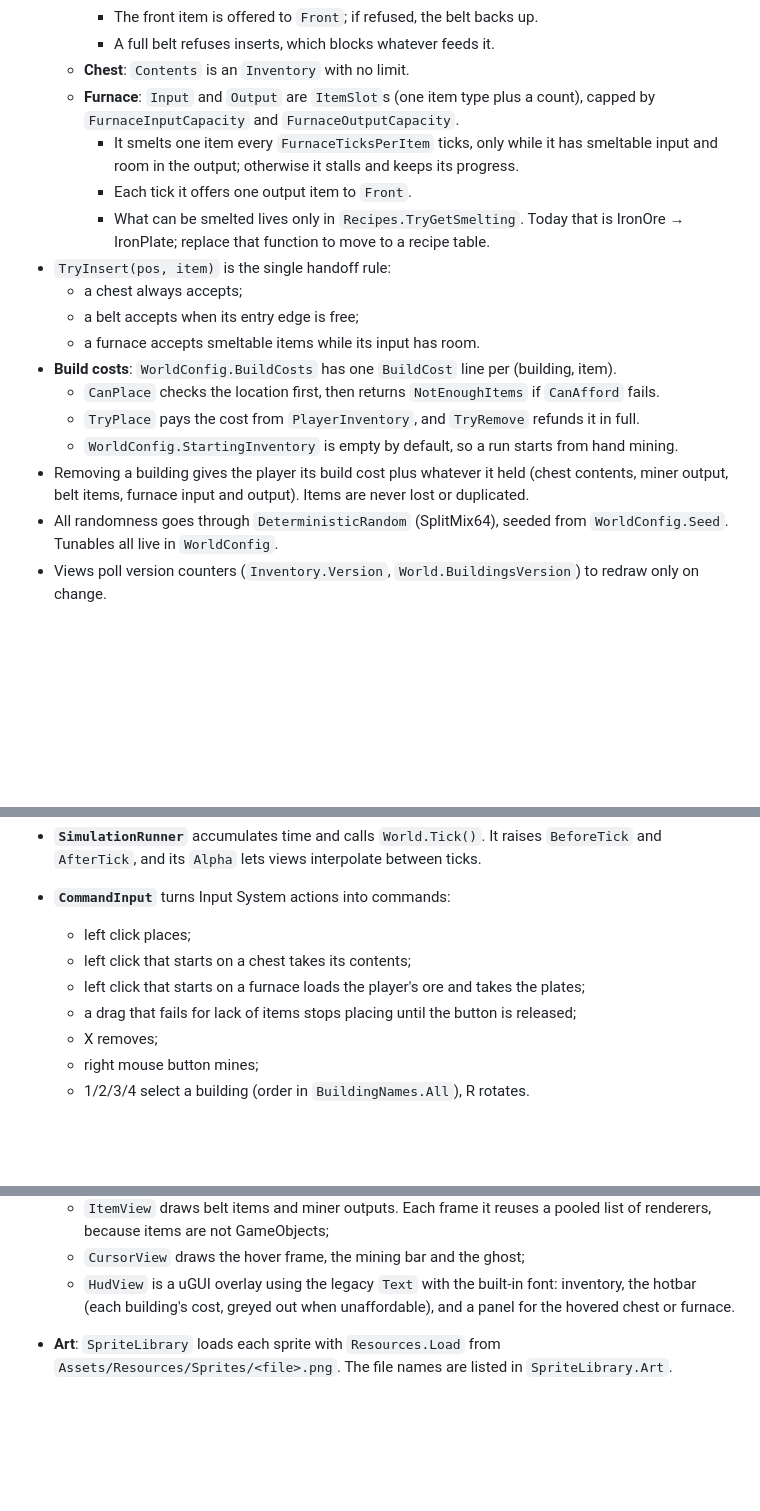
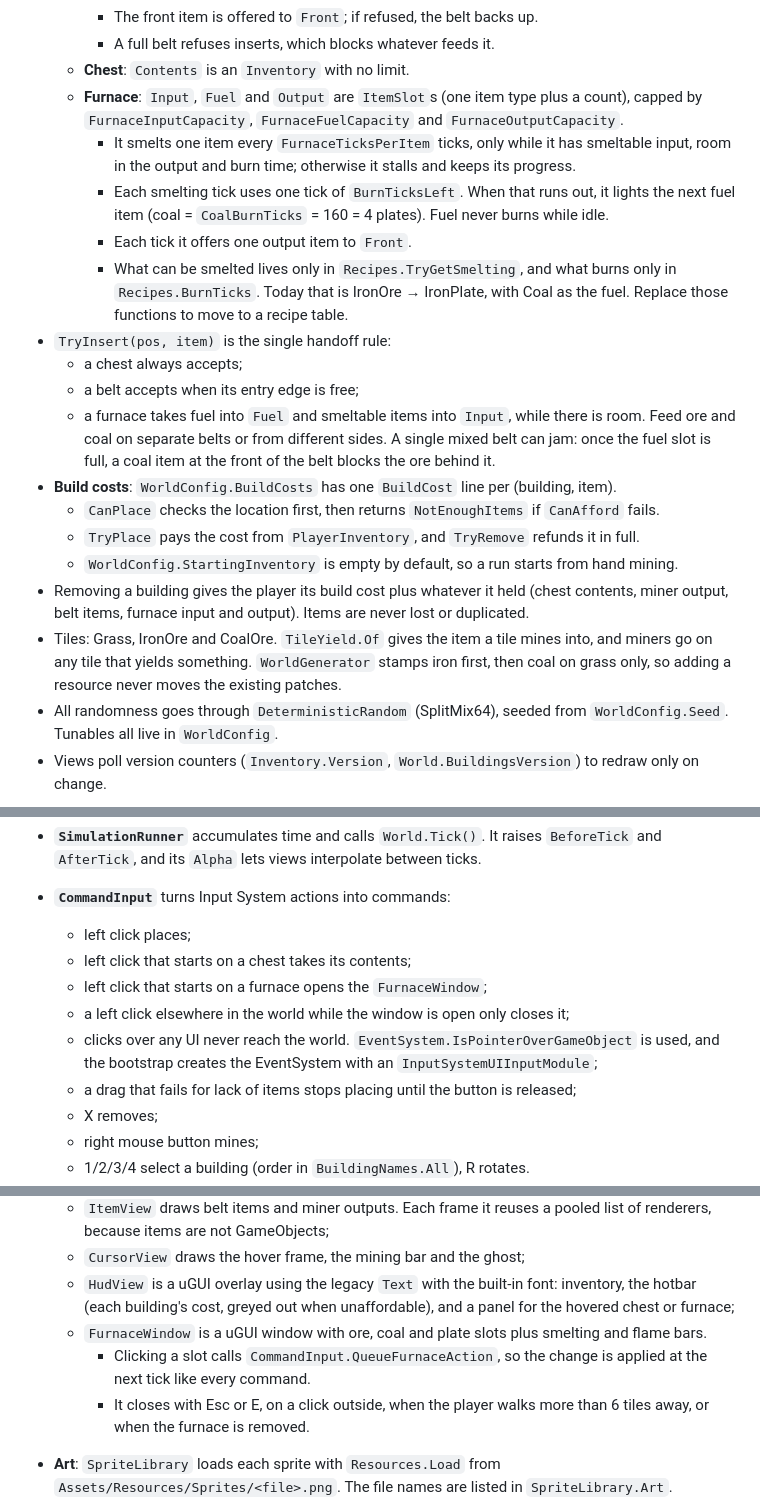
Before and after one commit to ForjaDoNico/Nicotorio, a Markdown page: CLAUDE.md, 3 parts joined by grey strips. Rendered like a GitHub page; blank space fills up the shorter version.

```diff
--- a/CLAUDE.md
+++ b/CLAUDE.md
@@ -32,23 +33,31 @@ Assets/Tests/EditMode/        Factory.Simulation.Tests.asmdef (NUnit, tests the
     - The front item is offered to `Front`; if refused, the belt backs up.
     - A full belt refuses inserts, which blocks whatever feeds it.
   - **Chest**: `Contents` is an `Inventory` with no limit.
-  - **Furnace**: `Input` and `Output` are `ItemSlot`s (one item type plus a count), capped by
-    `FurnaceInputCapacity` and `FurnaceOutputCapacity`.
-    - It smelts one item every `FurnaceTicksPerItem` ticks, only while it has smeltable input and
-      room in the output; otherwise it stalls and keeps its progress.
+  - **Furnace**: `Input`, `Fuel` and `Output` are `ItemSlot`s (one item type plus a count), capped
+    by `FurnaceInputCapacity`, `FurnaceFuelCapacity` and `FurnaceOutputCapacity`.
+    - It smelts one item every `FurnaceTicksPerItem` ticks, only while it has smeltable input,
+      room in the output and burn time; otherwise it stalls and keeps its progress.
+    - Each smelting tick uses one tick of `BurnTicksLeft`. When that runs out, it lights the next
+      fuel item (coal = `CoalBurnTicks` = 160 = 4 plates). Fuel never burns while idle.
     - Each tick it offers one output item to `Front`.
-    - What can be smelted lives only in `Recipes.TryGetSmelting`. Today that is IronOre → IronPlate;
-      replace that function to move to a recipe table.
+    - What can be smelted lives only in `Recipes.TryGetSmelting`, and what burns only in
+      `Recipes.BurnTicks`. Today that is IronOre → IronPlate, with Coal as the fuel. Replace those
+      functions to move to a recipe table.
 - `TryInsert(pos, item)` is the single handoff rule:
   - a chest always accepts;
   - a belt accepts when its entry edge is free;
-  - a furnace accepts smeltable items while its input has room.
+  - a furnace takes fuel into `Fuel` and smeltable items into `Input`, while there is room.
+    Feed ore and coal on separate belts or from different sides. A single mixed belt can jam:
+    once the fuel slot is full, a coal item at the front of the belt blocks the ore behind it.
 - **Build costs**: `WorldConfig.BuildCosts` has one `BuildCost` line per (building, item).
   - `CanPlace` checks the location first, then returns `NotEnoughItems` if `CanAfford` fails.
   - `TryPlace` pays the cost from `PlayerInventory`, and `TryRemove` refunds it in full.
   - `WorldConfig.StartingInventory` is empty by default, so a run starts from hand mining.
 - Removing a building gives the player its build cost plus whatever it held (chest contents,
   miner output, belt items, furnace input and output). Items are never lost or duplicated.
+- Tiles: Grass, IronOre and CoalOre. `TileYield.Of` gives the item a tile mines into, and miners go
+  on any tile that yields something. `WorldGenerator` stamps iron first, then coal on grass only,
+  so adding a resource never moves the existing patches.
 - All randomness goes through `DeterministicRandom` (SplitMix64), seeded from `WorldConfig.Seed`.
   Tunables all live in `WorldConfig`.
 - Views poll version counters (`Inventory.Version`, `World.BuildingsVersion`) to redraw only on change.
@@ -63,7 +72,10 @@ Assets/Tests/EditMode/        Factory.Simulation.Tests.asmdef (NUnit, tests the
 - **`CommandInput`** turns Input System actions into commands:
   - left click places;
   - left click that starts on a chest takes its contents;
-  - left click that starts on a furnace loads the player's ore and takes the plates;
+  - left click that starts on a furnace opens the `FurnaceWindow`;
+  - a left click elsewhere in the world while the window is open only closes it;
+  - clicks over any UI never reach the world. `EventSystem.IsPointerOverGameObject` is used, and
+    the bootstrap creates the EventSystem with an `InputSystemUIInputModule`;
   - a drag that fails for lack of items stops placing until the button is released;
   - X removes;
   - right mouse button mines;
@@ -78,7 +90,12 @@ Assets/Tests/EditMode/        Factory.Simulation.Tests.asmdef (NUnit, tests the
   - `CursorView` draws the hover frame, the mining bar and the ghost;
   - `HudView` is a uGUI overlay using the legacy `Text` with the built-in font: inventory,
     the hotbar (each building's cost, greyed out when unaffordable), and a panel for the hovered
-    chest or furnace.
+    chest or furnace;
+  - `FurnaceWindow` is a uGUI window with ore, coal and plate slots plus smelting and flame bars.
+    - Clicking a slot calls `CommandInput.QueueFurnaceAction`, so the change is applied at the
+      next tick like every command.
+    - It closes with Esc or E, on a click outside, when the player walks more than 6 tiles away,
+      or when the furnace is removed.
 - **Art**: `SpriteLibrary` loads each sprite with `Resources.Load` from `Assets/Resources/Sprites/<file>.png`.
   The file names are listed in `SpriteLibrary.Art`.
   - Sprites are 16x16 and drawn facing Up; `BuildingView.RotationFor` rotates them.
```
Also changed, not shown: other parts of CLAUDE.md (+6 -3 lines), README.md (+16 -13 lines), docs/images/fornalha.png (added).
